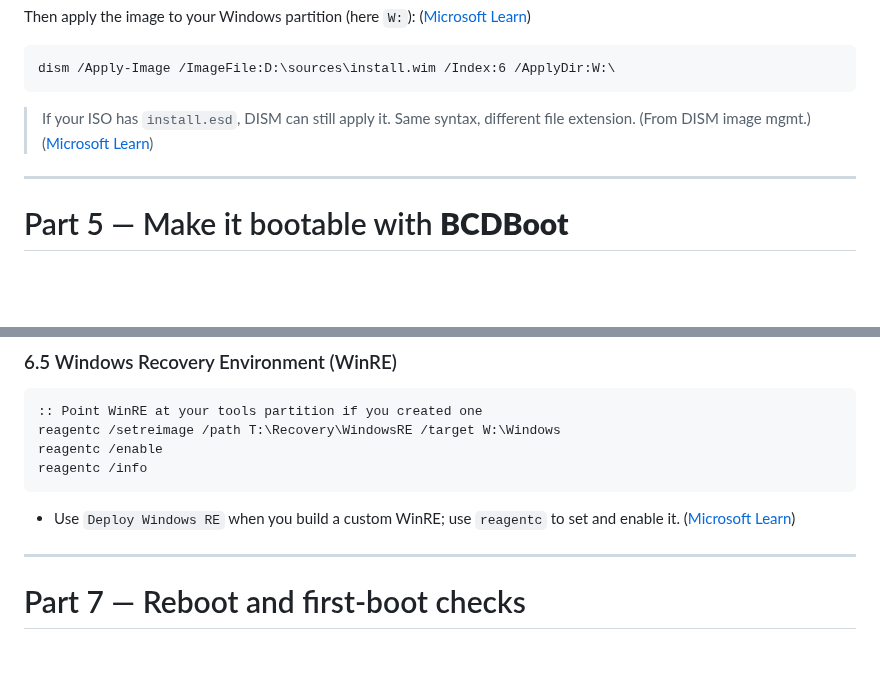
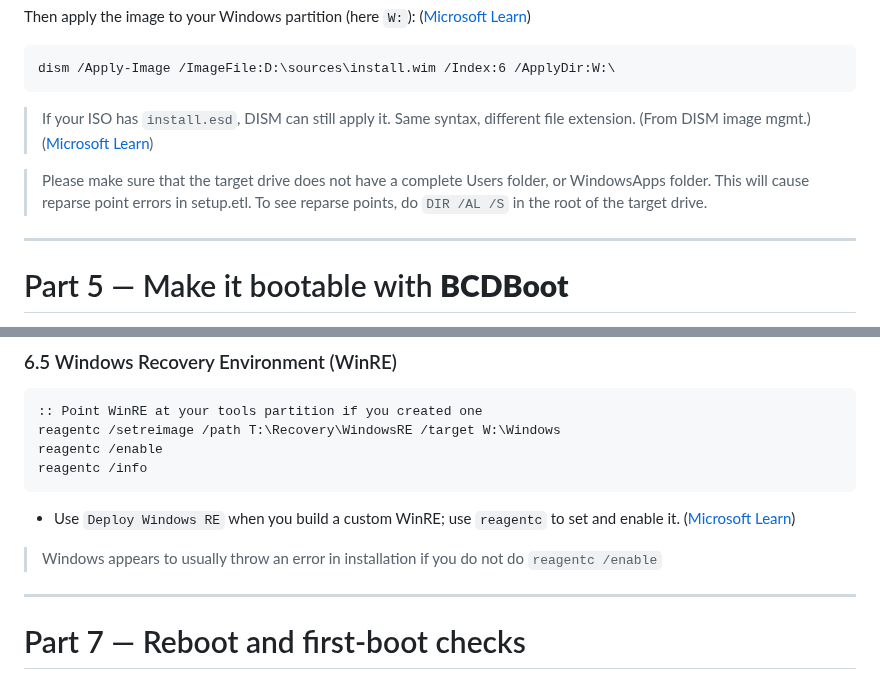
Before and after one commit to Zerohazard8x/2lazy4gist, a Markdown page: other-docs/AI_windows-deploy.md, 2 parts joined by grey strips. Rendered like a GitHub page; blank space fills up the shorter version.

Commit message:
add tips from experience

````diff
--- a/other-docs/AI_windows-deploy.md
+++ b/other-docs/AI_windows-deploy.md
@@ -146,6 +146,8 @@ dism /Apply-Image /ImageFile:D:\sources\install.wim /Index:6 /ApplyDir:W:\
 
 > If your ISO has `install.esd`, DISM can still apply it. Same syntax, different file extension. (From DISM image mgmt.) ([Microsoft Learn][9])
 
+> Please make sure that the target drive does not have a complete Users folder, or WindowsApps folder. This will cause reparse point errors in setup.etl. To see reparse points, do `DIR /AL /S` in the root of the target drive.
+
 ---
 
 # Part 5 — Make it bootable with **BCDBoot**
@@ -218,6 +220,7 @@ reagentc /info
 ```
 
 * Use `Deploy Windows RE` when you build a custom WinRE; use `reagentc` to set and enable it. ([Microsoft Learn][14])
+> Windows appears to usually throw an error in installation if you do not do `reagentc /enable`
 
 ---
 
````
